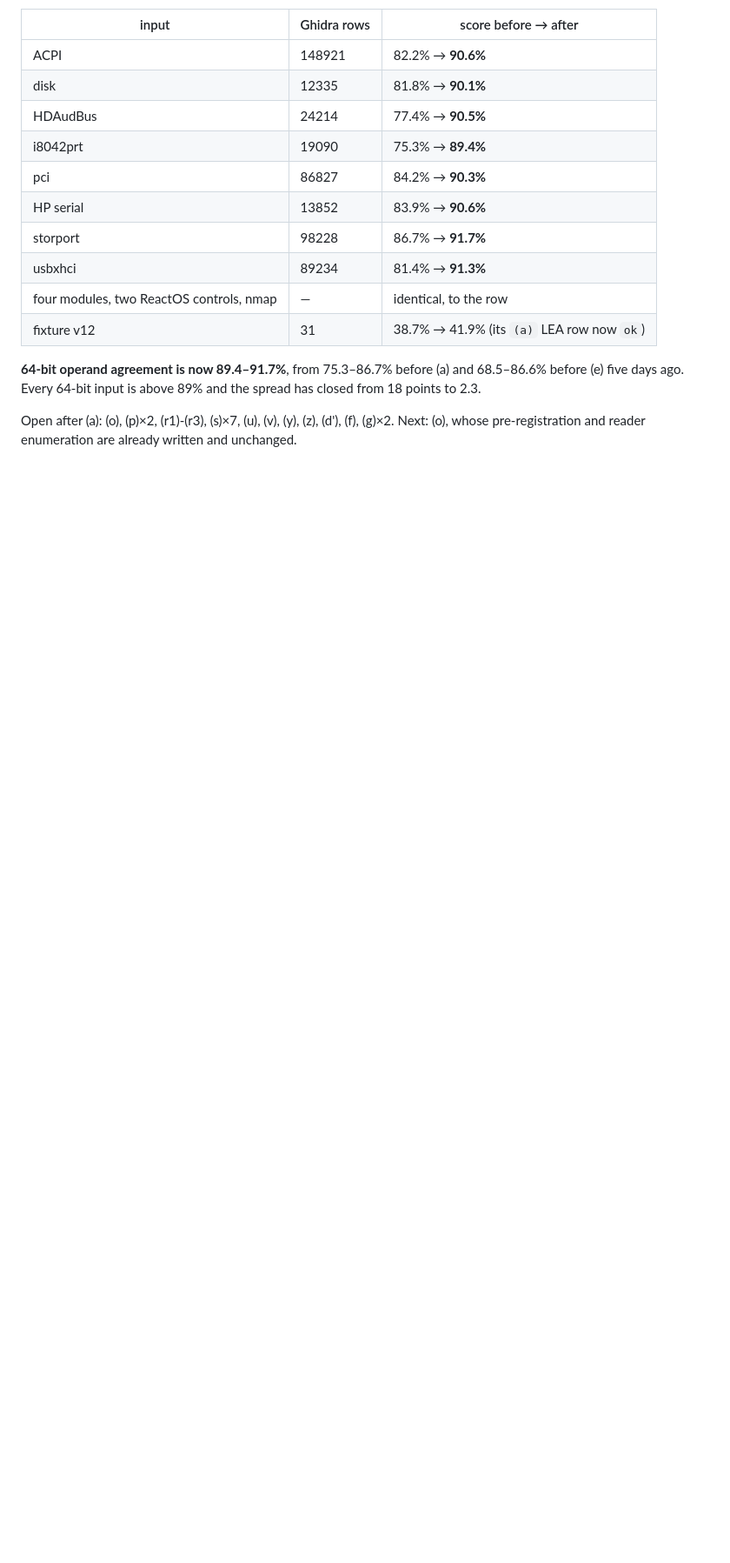
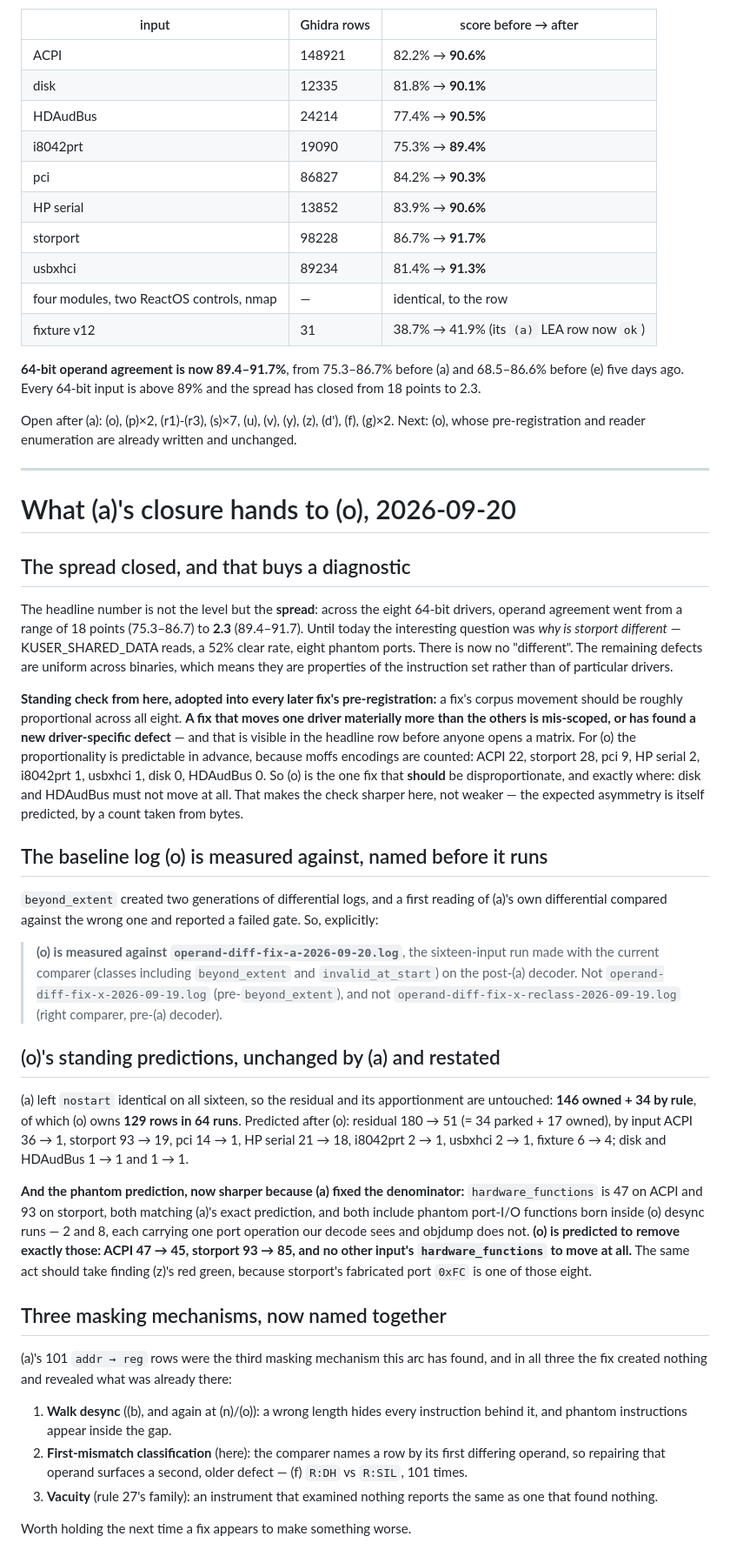
Before and after one commit to jeweledtech/bare-metal-forth, a Markdown page: docs/evidence/fix-a-prereg-2026-09-20.md, the part around the change. Shown at 87% size. Rendered like a GitHub page; blank space fills up the shorter version.

Commit message:
evidence: what (a)'s closure hands to (o)
The spread across the eight 64-bit drivers closed from 18 points to 2.3, which
is a qualitative change: there is no longer a driver that behaves differently,
so the remaining defects are properties of the instruction set rather than of
particular binaries. Adopted as a standing check: a fix's corpus movement
should be roughly proportional across all eight, and one that moves a single
driver materially more is mis-scoped or has found a driver-specific defect,
visible in the headline row before anyone opens a matrix. For (o) the expected
asymmetry is itself predicted from bytes: moffs encodings number ACPI 22,
storport 28, pci 9, HP serial 2, i8042prt 1, usbxhci 1, and disk and HDAudBus
zero, so those two must not move at all.

The baseline log (o) is measured against is named before it runs, because
beyond_extent created two generations of logs and a first reading of (a)'s own
differential compared against the wrong one: it is operand-diff-fix-a-
2026-09-20.log, the sixteen-input run on the post-(a) decoder with the current
comparer.

(o)'s standing predictions are restated and unchanged, since (a) left nostart
identical on all sixteen; the phantom prediction is sharper now that (a) has
fixed the denominator, and the same act should take finding (z) green.

Three masking mechanisms are named together for the first time: walk desync,
first-mismatch classification, and vacuity. In all three the fix created
nothing and revealed what was already there.

```diff
--- a/docs/evidence/fix-a-prereg-2026-09-20.md
+++ b/docs/evidence/fix-a-prereg-2026-09-20.md
@@ -429,3 +429,78 @@ above 89% and the spread has closed from 18 points to 2.3.
 Open after (a): (o), (p)×2, (r1)-(r3), (s)×7, (u), (v), (y), (z),
 (d'), (f), (g)×2. Next: (o), whose pre-registration and reader
 enumeration are already written and unchanged.
+
+---
+
+# What (a)'s closure hands to (o), 2026-09-20
+
+## The spread closed, and that buys a diagnostic
+
+The headline number is not the level but the **spread**: across the
+eight 64-bit drivers, operand agreement went from a range of 18 points
+(75.3–86.7) to **2.3** (89.4–91.7). Until today the interesting
+question was *why is storport different* — KUSER_SHARED_DATA reads, a
+52% clear rate, eight phantom ports. There is now no "different". The
+remaining defects are uniform across binaries, which means they are
+properties of the instruction set rather than of particular drivers.
+
+**Standing check from here, adopted into every later fix's
+pre-registration:** a fix's corpus movement should be roughly
+proportional across all eight. **A fix that moves one driver materially
+more than the others is mis-scoped, or has found a new
+driver-specific defect** — and that is visible in the headline row
+before anyone opens a matrix. For (o) the proportionality is
+predictable in advance, because moffs encodings are counted: ACPI 22,
+storport 28, pci 9, HP serial 2, i8042prt 1, usbxhci 1, disk 0,
+HDAudBus 0. So (o) is the one fix that **should** be disproportionate,
+and exactly where: disk and HDAudBus must not move at all. That makes
+the check sharper here, not weaker — the expected asymmetry is itself
+predicted, by a count taken from bytes.
+
+## The baseline log (o) is measured against, named before it runs
+
+`beyond_extent` created two generations of differential logs, and a
+first reading of (a)'s own differential compared against the wrong one
+and reported a failed gate. So, explicitly:
+
+> **(o) is measured against `operand-diff-fix-a-2026-09-20.log`**, the
+> sixteen-input run made with the current comparer (classes including
+> `beyond_extent` and `invalid_at_start`) on the post-(a) decoder. Not
+> `operand-diff-fix-x-2026-09-19.log` (pre-`beyond_extent`), and not
+> `operand-diff-fix-x-reclass-2026-09-19.log` (right comparer, pre-(a)
+> decoder).
+
+## (o)'s standing predictions, unchanged by (a) and restated
+
+(a) left `nostart` identical on all sixteen, so the residual and its
+apportionment are untouched: **146 owned + 34 by rule**, of which (o)
+owns **129 rows in 64 runs**. Predicted after (o): residual 180 → 51
+(= 34 parked + 17 owned), by input ACPI 36 → 1, storport 93 → 19,
+pci 14 → 1, HP serial 21 → 18, i8042prt 2 → 1, usbxhci 2 → 1,
+fixture 6 → 4; disk and HDAudBus 1 → 1 and 1 → 1.
+
+**And the phantom prediction, now sharper because (a) fixed the
+denominator:** `hardware_functions` is 47 on ACPI and 93 on storport,
+both matching (a)'s exact prediction, and both include phantom
+port-I/O functions born inside (o) desync runs — 2 and 8, each carrying
+one port operation our decode sees and objdump does not. **(o) is
+predicted to remove exactly those: ACPI 47 → 45, storport 93 → 85, and
+no other input's `hardware_functions` to move at all.** The same act
+should take finding (z)'s red green, because storport's fabricated port
+`0xFC` is one of those eight.
+
+## Three masking mechanisms, now named together
+
+(a)'s 101 `addr → reg` rows were the third masking mechanism this arc
+has found, and in all three the fix created nothing and revealed what
+was already there:
+1. **Walk desync** ((b), and again at (n)/(o)): a wrong length hides
+   every instruction behind it, and phantom instructions appear inside
+   the gap.
+2. **First-mismatch classification** (here): the comparer names a row
+   by its first differing operand, so repairing that operand surfaces a
+   second, older defect — (f) `R:DH` vs `R:SIL`, 101 times.
+3. **Vacuity** (rule 27's family): an instrument that examined nothing
+   reports the same as one that found nothing.
+
+Worth holding the next time a fix appears to make something worse.
```
